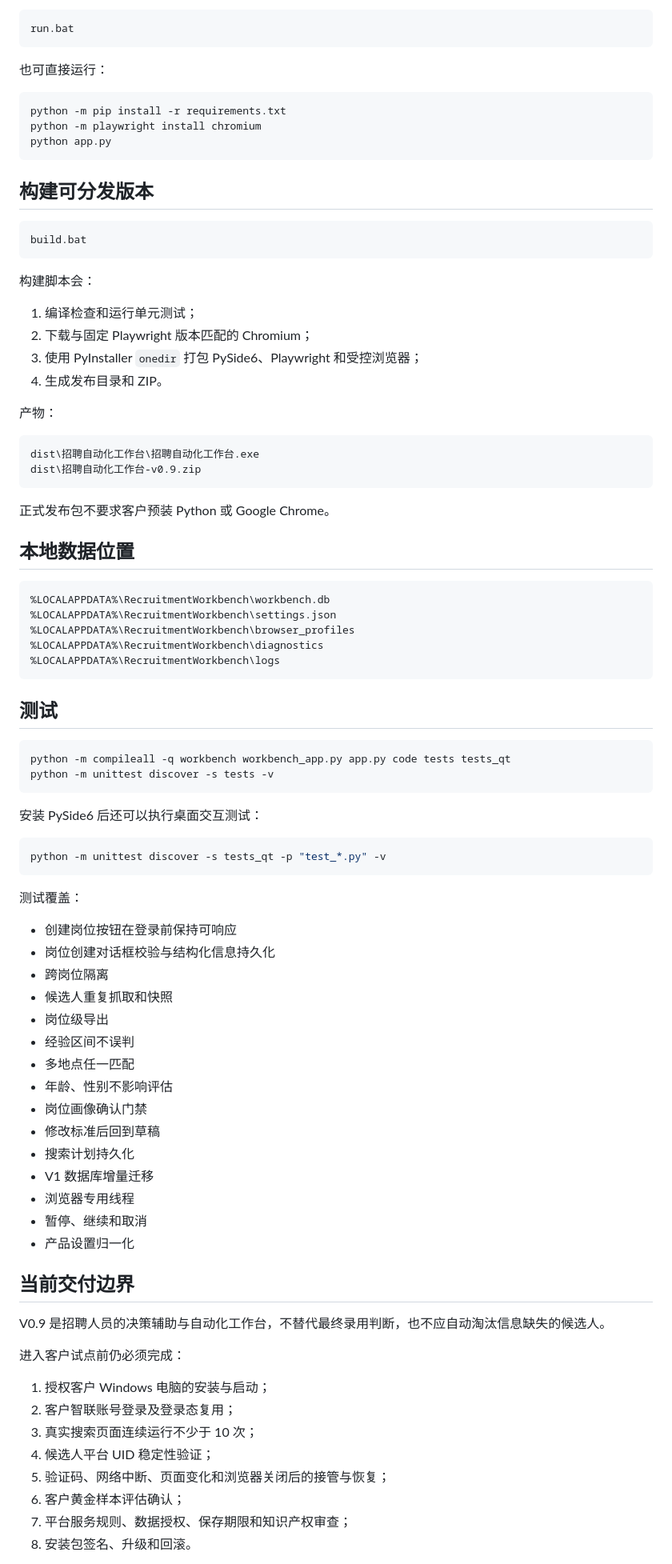
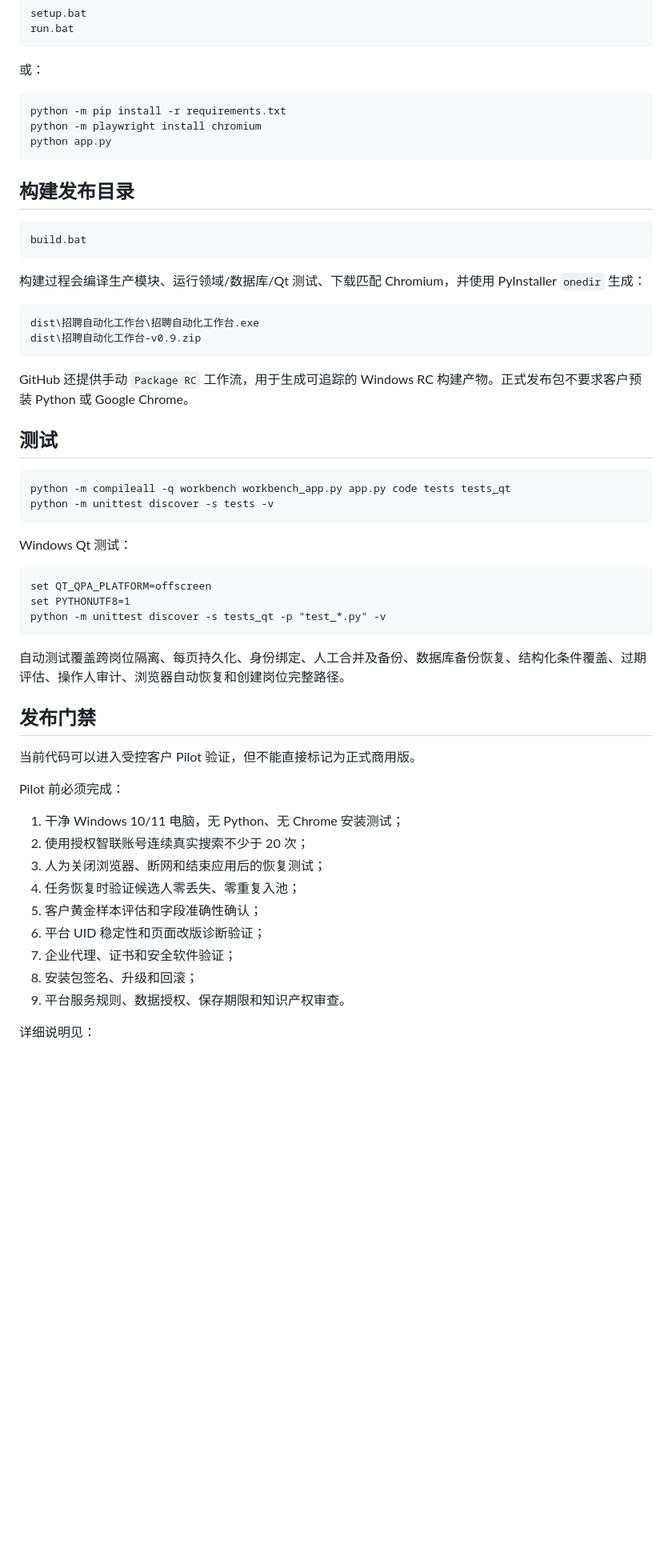
Before and after one commit to dpz-0724/jianli_agent, a Markdown page: README.md, the part around one of its changes. Shown at 80% size. Drawn GitHub-style; blank space fills up the shorter version.

````diff
--- a/README.md
+++ b/README.md
@@ -157,7 +117,7 @@ setup.bat
 run.bat
 ```
 
-也可直接运行：
+或：
 
 ```bash
 python -m pip install -r requirements.txt
@@ -165,37 +125,20 @@ python -m playwright install chromium
 python app.py
 ```
 
-## 构建可分发版本
+## 构建发布目录
 
 ```bat
 build.bat
 ```
 
-构建脚本会：
-
-1. 编译检查和运行单元测试；
-2. 下载与固定 Playwright 版本匹配的 Chromium；
-3. 使用 PyInstaller `onedir` 打包 PySide6、Playwright 和受控浏览器；
-4. 生成发布目录和 ZIP。
-
-产物：
+构建过程会编译生产模块、运行领域/数据库/Qt 测试、下载匹配 Chromium，并使用 PyInstaller `onedir` 生成：
 
 ```text
 dist\招聘自动化工作台\招聘自动化工作台.exe
 dist\招聘自动化工作台-v0.9.zip
 ```
 
-正式发布包不要求客户预装 Python 或 Google Chrome。
-
-## 本地数据位置
-
-```text
-%LOCALAPPDATA%\RecruitmentWorkbench\workbench.db
-%LOCALAPPDATA%\RecruitmentWorkbench\settings.json
-%LOCALAPPDATA%\RecruitmentWorkbench\browser_profiles
-%LOCALAPPDATA%\RecruitmentWorkbench\diagnostics
-%LOCALAPPDATA%\RecruitmentWorkbench\logs
-```
+GitHub 还提供手动 `Package RC` 工作流，用于生成可追踪的 Windows RC 构建产物。正式发布包不要求客户预装 Python 或 Google Chrome。
 
 ## 测试
 
@@ -204,42 +147,31 @@ python -m compileall -q workbench workbench_app.py app.py code tests tests_qt
 python -m unittest discover -s tests -v
 ```
 
-安装 PySide6 后还可以执行桌面交互测试：
+Windows Qt 测试：
 
-```bash
+```bat
+set QT_QPA_PLATFORM=offscreen
+set PYTHONUTF8=1
 python -m unittest discover -s tests_qt -p "test_*.py" -v
 ```
 
-测试覆盖：
+自动测试覆盖跨岗位隔离、每页持久化、身份绑定、人工合并及备份、数据库备份恢复、结构化条件覆盖、过期评估、操作人审计、浏览器自动恢复和创建岗位完整路径。
 
-- 创建岗位按钮在登录前保持可响应
-- 岗位创建对话框校验与结构化信息持久化
-- 跨岗位隔离
-- 候选人重复抓取和快照
-- 岗位级导出
-- 经验区间不误判
-- 多地点任一匹配
-- 年龄、性别不影响评估
-- 岗位画像确认门禁
-- 修改标准后回到草稿
-- 搜索计划持久化
-- V1 数据库增量迁移
-- 浏览器专用线程
-- 暂停、继续和取消
-- 产品设置归一化
+## 发布门禁
 
-## 当前交付边界
+当前代码可以进入受控客户 Pilot 验证，但不能直接标记为正式商用版。
 
-V0.9 是招聘人员的决策辅助与自动化工作台，不替代最终录用判断，也不应自动淘汰信息缺失的候选人。
+Pilot 前必须完成：
 
-进入客户试点前仍必须完成：
+1. 干净 Windows 10/11 电脑，无 Python、无 Chrome 安装测试；
+2. 使用授权智联账号连续真实搜索不少于 20 次；
+3. 人为关闭浏览器、断网和结束应用后的恢复测试；
+4. 任务恢复时验证候选人零丢失、零重复入池；
+5. 客户黄金样本评估和字段准确性确认；
+6. 平台 UID 稳定性和页面改版诊断验证；
+7. 企业代理、证书和安全软件验证；
+8. 安装包签名、升级和回滚；
+9. 平台服务规则、数据授权、保存期限和知识产权审查。
 
-1. 授权客户 Windows 电脑的安装与启动；
-2. 客户智联账号登录及登录态复用；
-3. 真实搜索页面连续运行不少于 10 次；
-4. 候选人平台 UID 稳定性验证；
-5. 验证码、网络中断、页面变化和浏览器关闭后的接管与恢复；
-6. 客户黄金样本评估确认；
-7. 平台服务规则、数据授权、保存期限和知识产权审查；
-8. 安装包签名、升级和回滚。
+详细说明见：
 
````
Also changed, not shown: other parts of README.md (+93 -134 lines).
